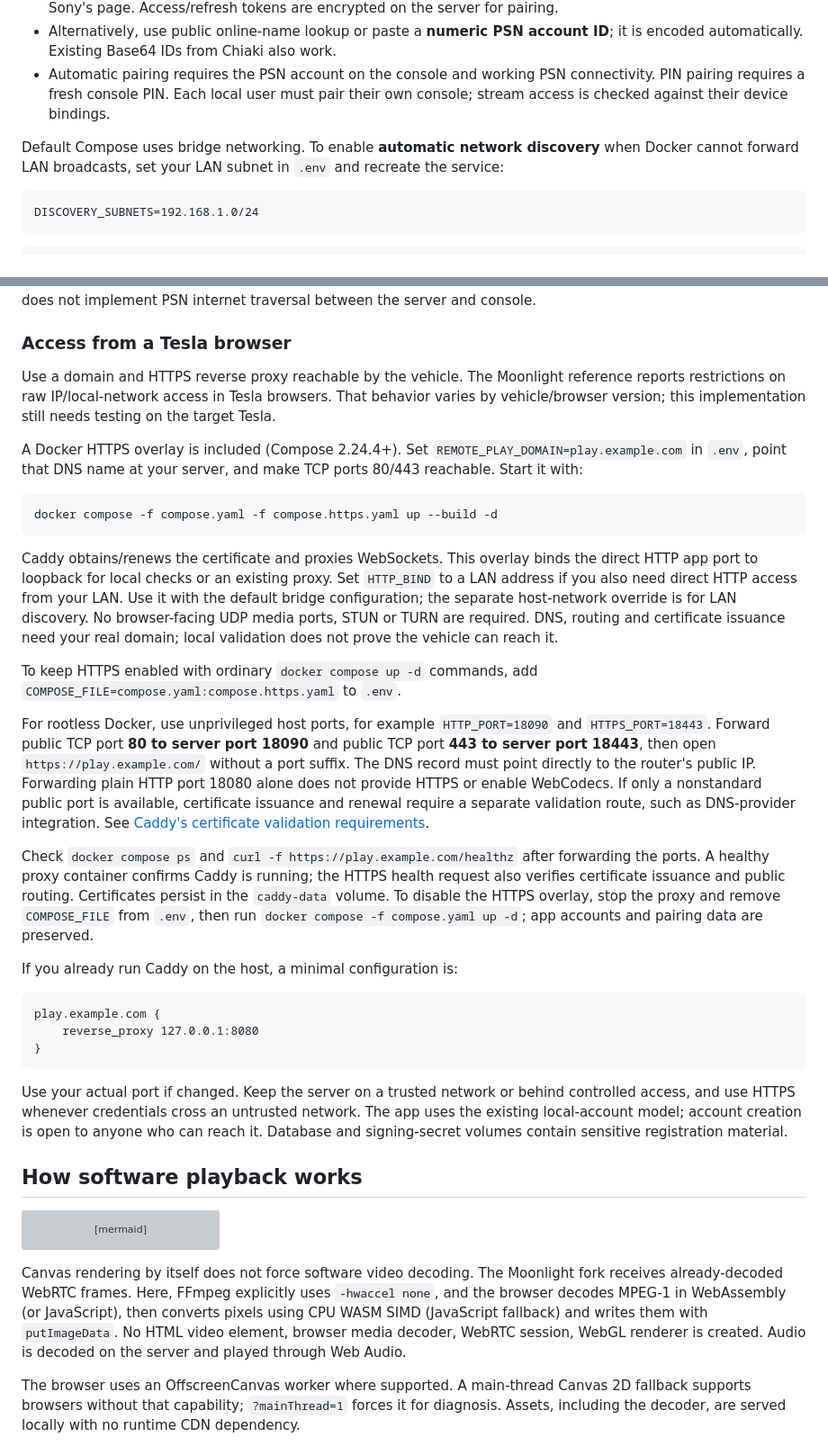
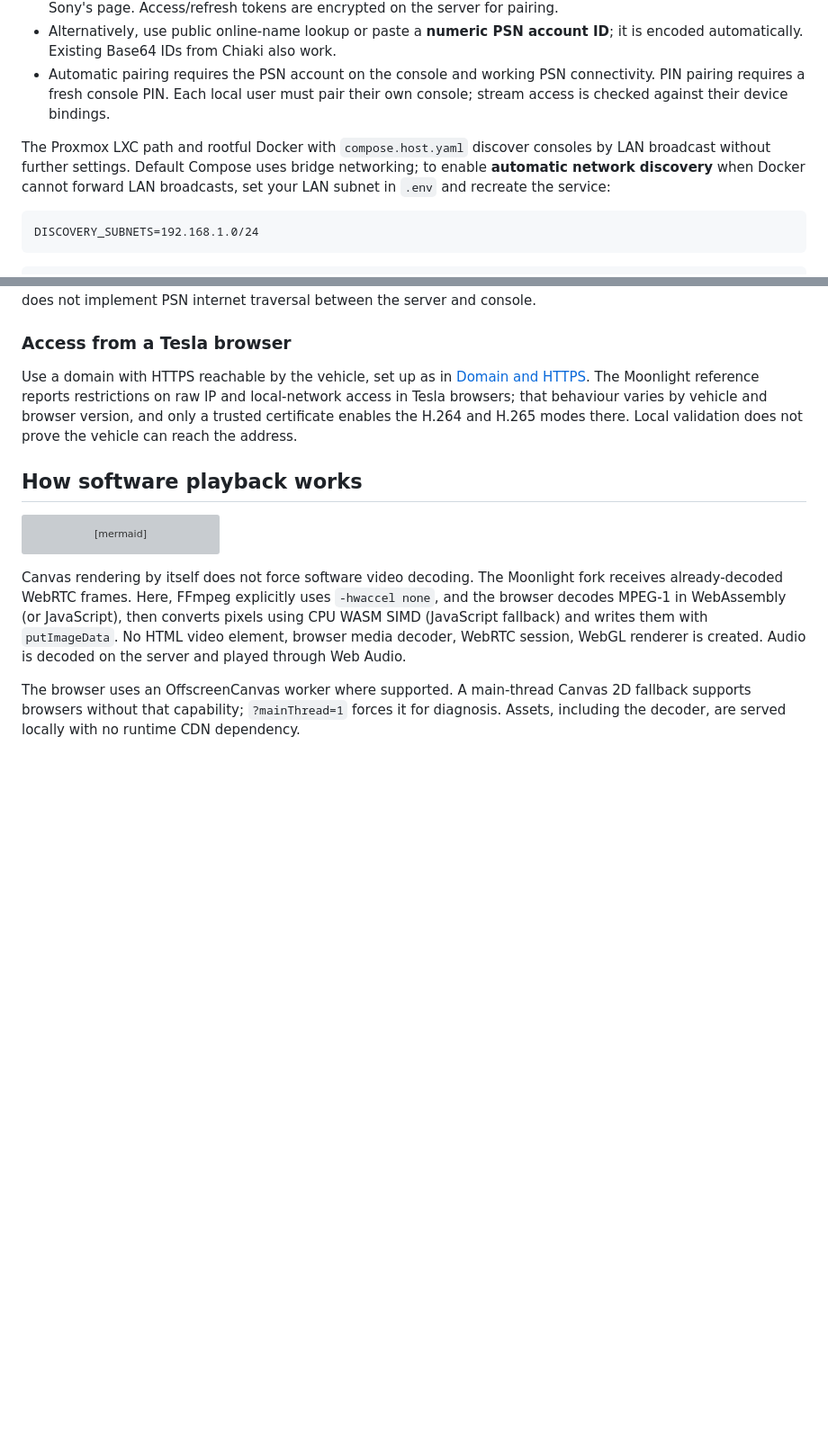
Before and after one commit to fabioneves/psrp-web, a Markdown page: README.md, 2 parts joined by grey strips. Shown at 90% size. GitHub-like rendering; blank space fills up the shorter version; grey boxes are pictures that could not be loaded.

````diff
--- a/README.md
+++ b/README.md
@@ -121,9 +220,10 @@ The Docker server must be able to reach the console on your home network. The br
 - Alternatively, use public online-name lookup or paste a **numeric PSN account ID**; it is encoded automatically. Existing Base64 IDs from Chiaki also work.
 - Automatic pairing requires the PSN account on the console and working PSN connectivity. PIN pairing requires a fresh console PIN. Each local user must pair their own console; stream access is checked against their device bindings.
 
-Default Compose uses bridge networking. To enable **automatic network discovery**
-when Docker cannot forward LAN broadcasts, set your LAN subnet in `.env` and
-recreate the service:
+The Proxmox LXC path and rootful Docker with `compose.host.yaml` discover
+consoles by LAN broadcast without further settings. Default Compose uses bridge
+networking; to enable **automatic network discovery** when Docker cannot forward
+LAN broadcasts, set your LAN subnet in `.env` and recreate the service:
 
 ```dotenv
 DISCOVERY_SUBNETS=192.168.1.0/24
@@ -156,53 +256,12 @@ server and console.
 
 ### Access from a Tesla browser
 
-Use a domain and HTTPS reverse proxy reachable by the vehicle. The Moonlight reference reports restrictions on raw IP/local-network access in Tesla browsers. That behavior varies by vehicle/browser version; this implementation still needs testing on the target Tesla.
-
-A Docker HTTPS overlay is included (Compose 2.24.4+). Set
-`REMOTE_PLAY_DOMAIN=play.example.com` in `.env`, point that DNS name at your server,
-and make TCP ports 80/443 reachable. Start it with:
-
-```sh
-docker compose -f compose.yaml -f compose.https.yaml up --build -d
-```
-
-Caddy obtains/renews the certificate and proxies WebSockets. This overlay binds
-the direct HTTP app port to loopback for local checks or an existing proxy. Set
-`HTTP_BIND` to a LAN address if you also need direct HTTP access from your LAN.
-Use it with the default
-bridge configuration; the separate host-network override is for LAN discovery.
-No browser-facing UDP media ports, STUN or TURN are required. DNS, routing and
-certificate issuance need your real domain; local validation does not prove the
-vehicle can reach it.
-
-To keep HTTPS enabled with ordinary `docker compose up -d` commands, add
-`COMPOSE_FILE=compose.yaml:compose.https.yaml` to `.env`.
-
-For rootless Docker, use unprivileged host ports, for example `HTTP_PORT=18090`
-and `HTTPS_PORT=18443`. Forward public TCP port **80 to server port 18090** and
-public TCP port **443 to server port 18443**, then open `https://play.example.com/`
-without a port suffix. The DNS record must point directly to the router's public
-IP. Forwarding plain HTTP port 18080 alone does not provide HTTPS or enable
-WebCodecs. If only a nonstandard public port is available, certificate issuance
-and renewal require a separate validation route, such as DNS-provider integration.
-See [Caddy's certificate validation requirements](https://caddyserver.com/docs/automatic-https#acme-challenges).
-
-Check `docker compose ps` and `curl -f https://play.example.com/healthz` after
-forwarding the ports. A healthy proxy container confirms Caddy is running; the
-HTTPS health request also verifies certificate issuance and public routing.
-Certificates persist in the `caddy-data` volume. To disable the HTTPS overlay,
-stop the proxy and remove `COMPOSE_FILE` from `.env`, then run
-`docker compose -f compose.yaml up -d`; app accounts and pairing data are preserved.
-
-If you already run Caddy on the host, a minimal configuration is:
-
-```caddyfile
-play.example.com {
-    reverse_proxy 127.0.0.1:8080
-}
-```
-
-Use your actual port if changed. Keep the server on a trusted network or behind controlled access, and use HTTPS whenever credentials cross an untrusted network. The app uses the existing local-account model; account creation is open to anyone who can reach it. Database and signing-secret volumes contain sensitive registration material.
+Use a domain with HTTPS reachable by the vehicle, set up as in
+[Domain and HTTPS](#domain-and-https). The Moonlight reference reports
+restrictions on raw IP and local-network access in Tesla browsers; that
+behaviour varies by vehicle and browser version, and only a trusted certificate
+enables the H.264 and H.265 modes there. Local validation does not prove the
+vehicle can reach the address.
 
 ## How software playback works
 
````
Also changed, not shown: other parts of README.md (+128 -29 lines).
